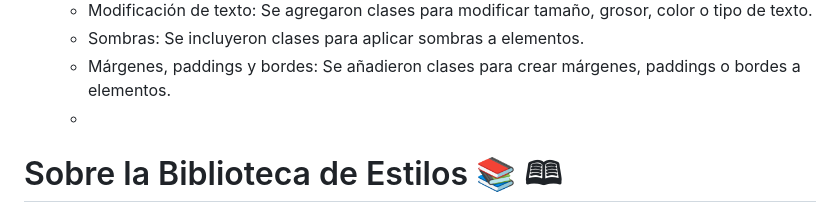
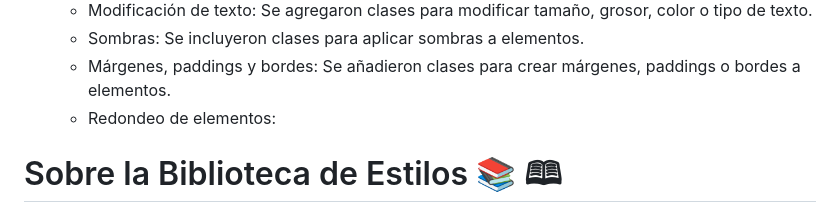
Before and after one commit to medranosteven/libreria_street_fighter, a Markdown page: README.md, the part around the change. Rendered like a GitHub page.

```diff
--- a/README.md
+++ b/README.md
@@ -19,7 +19,7 @@ Se agregron clases y utilidades a la libreria de componentes
     - Modificación de texto: Se agregaron clases para modificar tamaño, grosor, color o tipo de texto.
     - Sombras: Se incluyeron clases para aplicar sombras a elementos.
     - Márgenes, paddings y bordes: Se añadieron clases para crear márgenes, paddings o bordes a elementos.
-    -
+    - Redondeo de elementos:
 
 
 # Sobre la Biblioteca de Estilos &#128218; &#128366;
```
